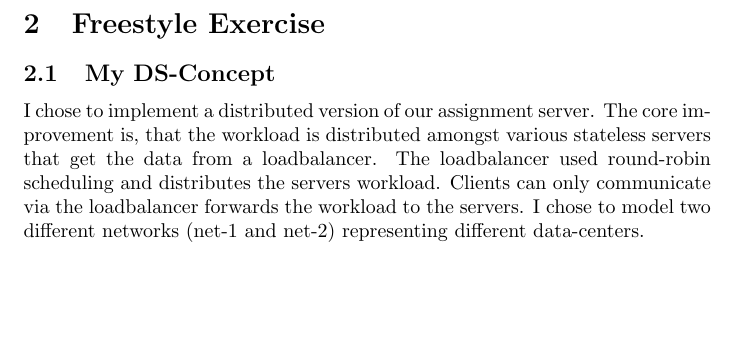
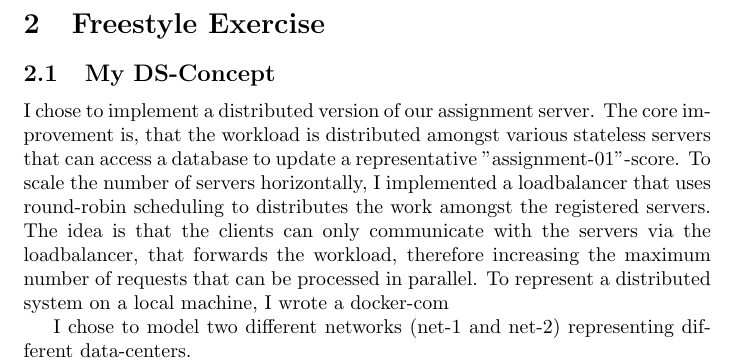
Before and after one commit to Ole-rgb/ds-project_4, a LaTeX document (main.tex): part of page 4 of 4, cut so that both start at the same text, the shorter picture padded with empty space. Compiled offline with pdfLaTeX.

Commit message:
Update on Overleaf.

```diff
--- a/main.tex
+++ b/main.tex
@@ -74,8 +74,10 @@ To scale the micro-services it is always possible to horizontally scale the micr
 \section{Freestyle Exercise}
 \subsection{My DS-Concept}
 I chose to implement a distributed version of our assignment server.
-The core improvement is, that the workload is distributed amongst various stateless servers that get the data from a loadbalancer. The loadbalancer used round-robin scheduling and distributes the servers workload.
-Clients can only communicate via the loadbalancer forwards the workload to the servers. I chose to model two different networks (net-1 and net-2) representing different data-centers.
+The core improvement is, that the workload is distributed amongst various stateless servers that can access a database to update a representative "assignment-01"-score. To scale the number of servers horizontally, I implemented a loadbalancer that uses round-robin scheduling to distributes the work amongst the registered servers. The idea is that the clients can only communicate with the servers via the loadbalancer, that forwards the workload, therefore increasing the maximum number of requests that can be processed in parallel.
+To represent a distributed system on a local machine, I wrote a docker-com
+
+I chose to model two different networks (net-1 and net-2) representing different data-centers.
 
 that is able to detect nodes that fail and automatically replaces them.
 ->read/write to database
```
